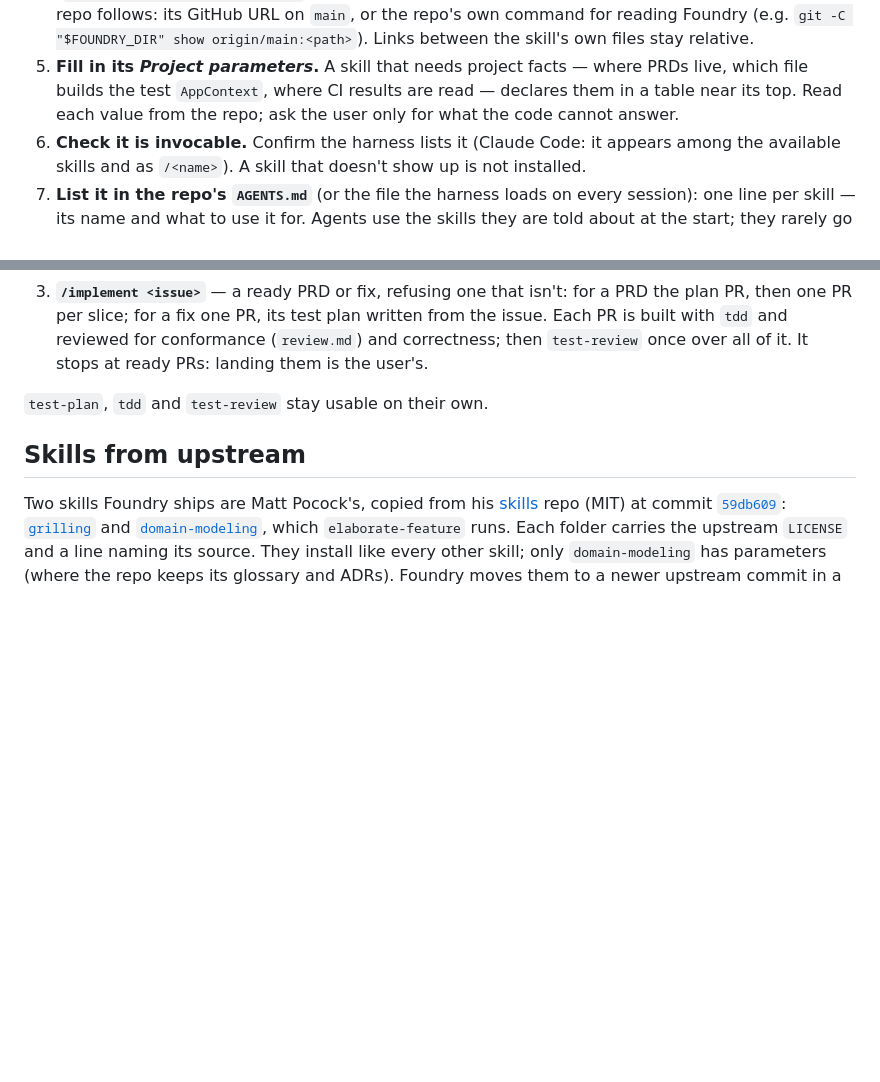
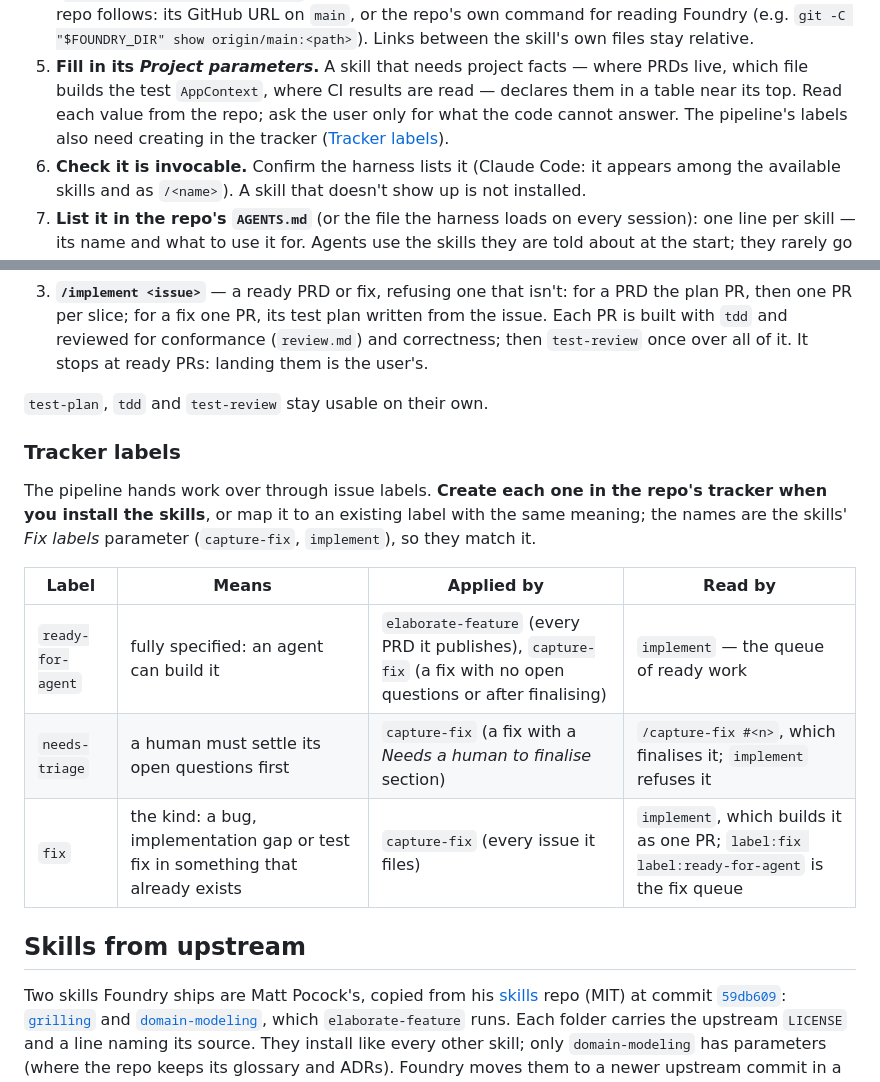
Before and after one commit to sahanh/foundry, a Markdown page: setup/agent-skills.md, 2 parts joined by grey strips. Rendered like a GitHub page; blank space fills up the shorter version.

Commit message:
List the pipeline's tracker labels in setup/agent-skills.md (#27)
The pipeline hands work over through issue labels (ready-for-agent,
needs-triage, fix), but setup never said to create them. A Tracker labels
section lists each, what it means, and which skill applies and reads it;
installing the skills now includes creating them.

Co-authored-by: Claude Opus 5.5 (1M context) <noreply@anthropic.com>

```diff
--- a/setup/agent-skills.md
+++ b/setup/agent-skills.md
@@ -33,7 +33,8 @@ For each skill:
    `git -C "$FOUNDRY_DIR" show origin/main:<path>`). Links between the skill's own files stay relative.
 5. **Fill in its *Project parameters*.** A skill that needs project facts — where PRDs live, which file
    builds the test `AppContext`, where CI results are read — declares them in a table near its top.
-   Read each value from the repo; ask the user only for what the code cannot answer.
+   Read each value from the repo; ask the user only for what the code cannot answer. The pipeline's
+   labels also need creating in the tracker ([Tracker labels](#tracker-labels)).
 6. **Check it is invocable.** Confirm the harness lists it (Claude Code: it appears among the available
    skills and as `/<name>`). A skill that doesn't show up is not installed.
 7. **List it in the repo's `AGENTS.md`** (or the file the harness loads on every session): one line per
@@ -60,6 +61,18 @@ others run inside them.
 
 `test-plan`, `tdd` and `test-review` stay usable on their own.
 
+### Tracker labels
+
+The pipeline hands work over through issue labels. **Create each one in the repo's tracker when you
+install the skills**, or map it to an existing label with the same meaning; the names are the skills'
+*Fix labels* parameter (`capture-fix`, `implement`), so they match it.
+
+| Label | Means | Applied by | Read by |
+|---|---|---|---|
+| `ready-for-agent` | fully specified: an agent can build it | `elaborate-feature` (every PRD it publishes), `capture-fix` (a fix with no open questions or after finalising) | `implement` — the queue of ready work |
+| `needs-triage` | a human must settle its open questions first | `capture-fix` (a fix with a *Needs a human to finalise* section) | `/capture-fix #<n>`, which finalises it; `implement` refuses it |
+| `fix` | the kind: a bug, implementation gap or test fix in something that already exists | `capture-fix` (every issue it files) | `implement`, which builds it as one PR; `label:fix label:ready-for-agent` is the fix queue |
+
 ## Skills from upstream
 
 Two skills Foundry ships are Matt Pocock's, copied from his [skills](https://github.com/mattpocock/skills)
```
Also changed, not shown: CHANGELOG.md (+10 -0 lines).
